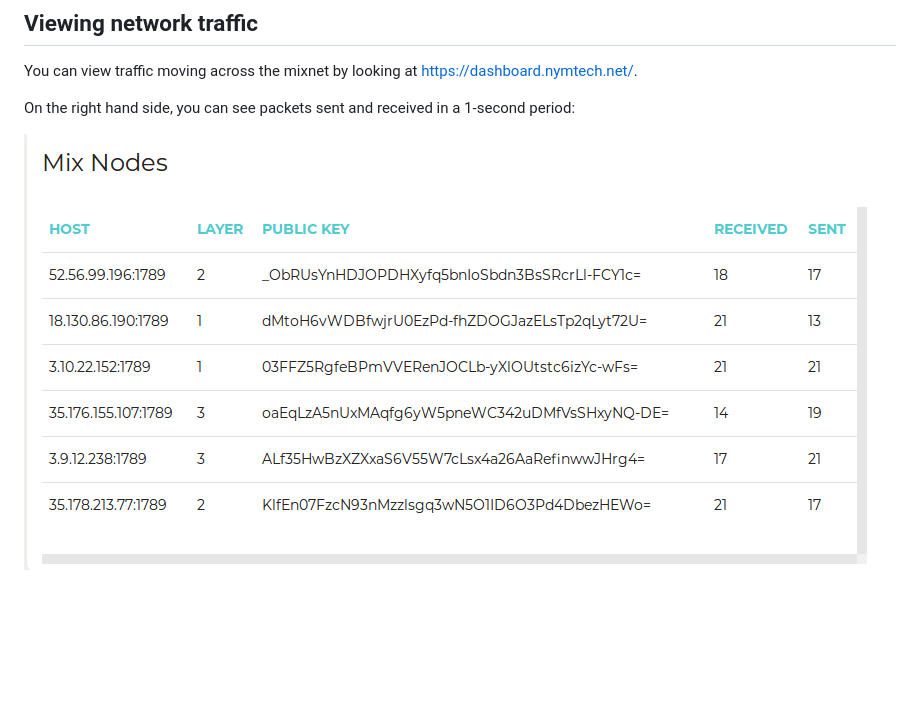
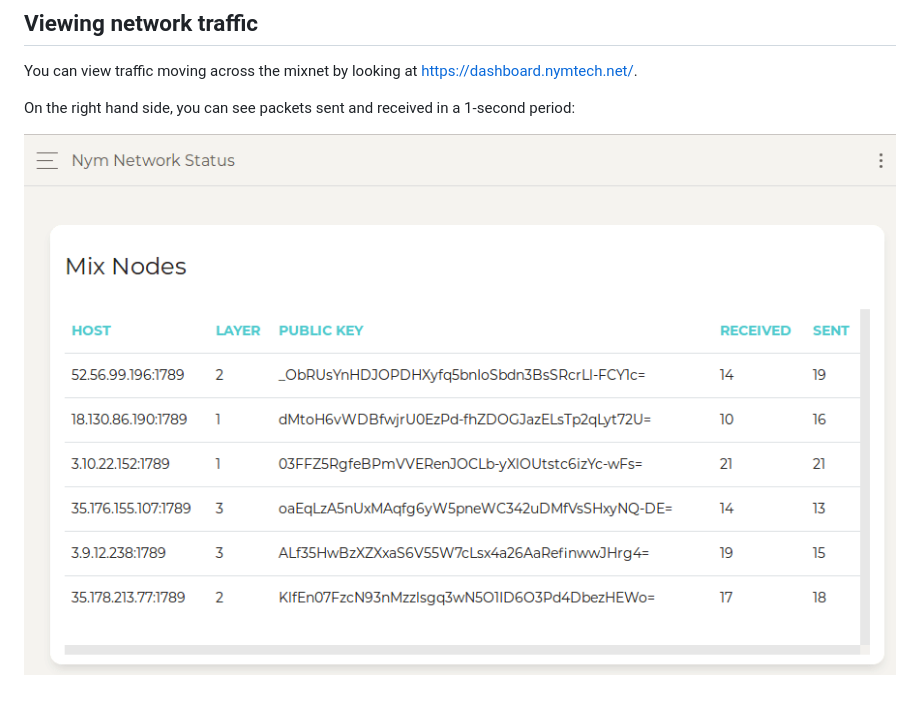
Before and after one commit to nymtech/demo-mixnet-chat-client, a Markdown page: README.md, the part around the change. Rendered like a GitHub page; pictures changed too: assets/dashboard.gif (added), assets/dashboard.png (deleted); blank space fills up the shorter version.

Commit message:
readme: going with an animated GIF

```diff
--- a/README.md
+++ b/README.md
@@ -60,4 +60,4 @@ You can view traffic moving across the mixnet by looking at https://dashboard.ny
 
 On the right hand side, you can see packets sent and received in a 1-second period:
 
-![dashboard](assets/dashboard.png)
+![dashboard](assets/dashboard.gif)
```
